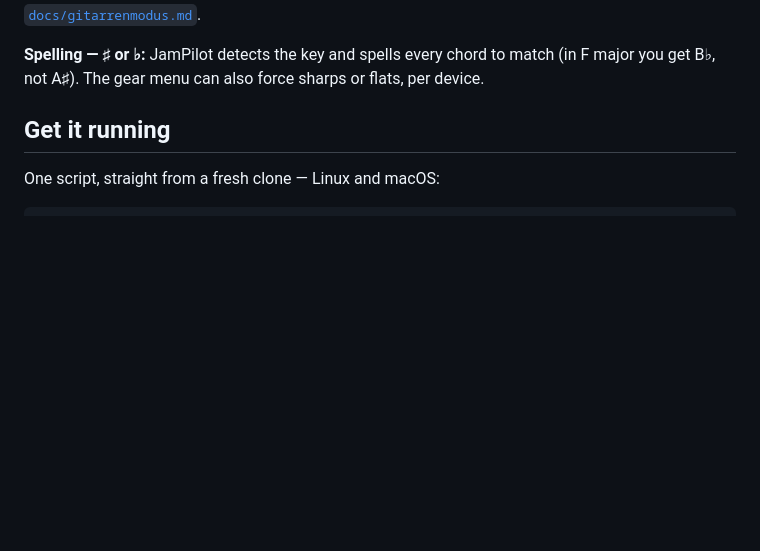
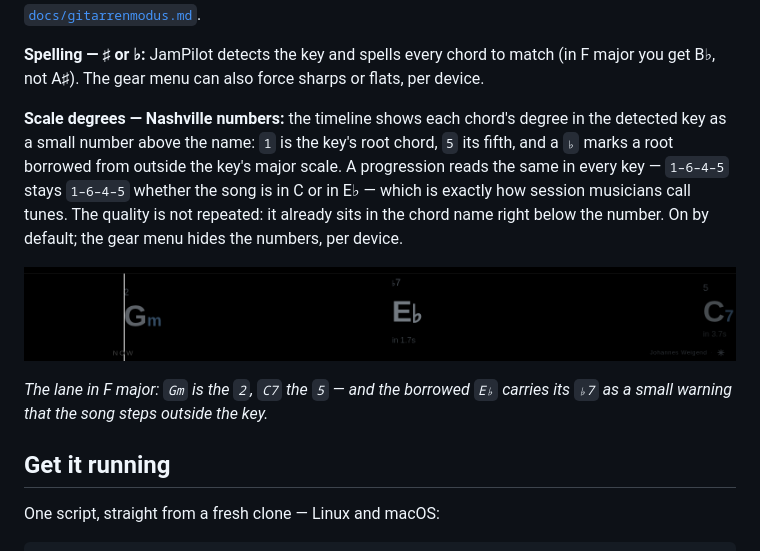
Before and after one commit to jweigend/JamPilot, a Markdown page: README.md, the part around the change. Rendered like a GitHub page; pictures changed too: docs/bilder/scale-degrees.png (added); blank space fills up the shorter version.

```diff
--- a/README.md
+++ b/README.md
@@ -163,6 +163,20 @@ and the safe shapes work is in [UNDER-THE-HOOD.md](UNDER-THE-HOOD.md) and
 **Spelling — ♯ or ♭:** JamPilot detects the key and spells every chord to match
 (in F major you get B♭, not A♯). The gear menu can also force sharps or flats,
 per device.
+
+**Scale degrees — Nashville numbers:** the timeline shows each chord's degree
+in the detected key as a small number above the name: `1` is the key's root
+chord, `5` its fifth, and a `♭` marks a root borrowed from outside the key's
+major scale. A progression reads the same in every key — `1–6–4–5` stays
+`1–6–4–5` whether the song is in C or in E♭ — which is exactly how session
+musicians call tunes. The quality is not repeated: it already sits in the
+chord name right below the number. On by default; the gear menu hides the
+numbers, per device.
+
+![Scale degrees in the timeline: a small 2 above Gm, a ♭7 above the borrowed E♭, a 5 above C7](docs/bilder/scale-degrees.png)
+
+*The lane in F major: `Gm` is the `2`, `C7` the `5` — and the borrowed `E♭`
+carries its `♭7` as a small warning that the song steps outside the key.*
 
 ## Get it running
 
```
Also changed, not shown: docs/exploration/nashville-stufen.md (+1 -2 lines), 2 other files.
